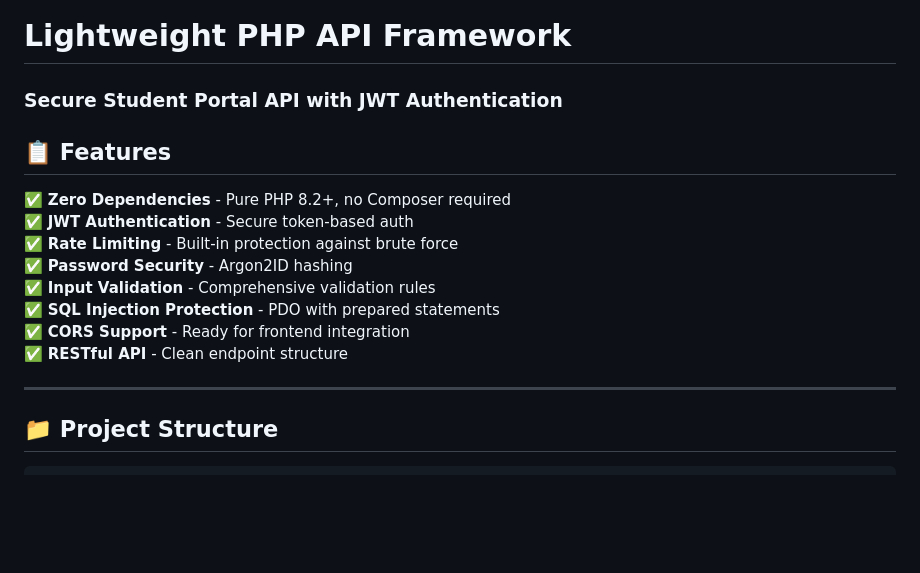
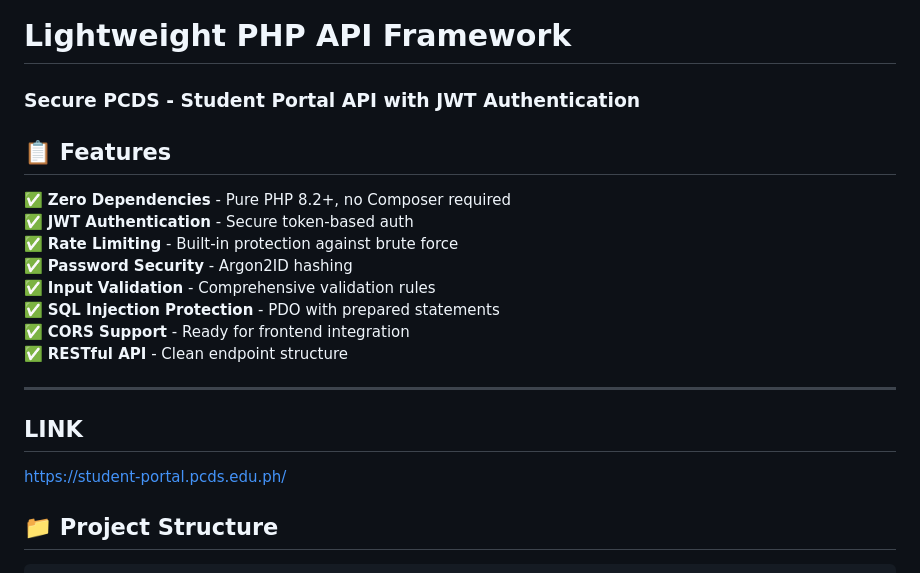
Before and after one commit to dfe0990ngc/pcds-student-portal, a Markdown page: README.md, the part around the change. Drawn GitHub-style; blank space fills up the shorter version.

Commit message:
- Updated readme file by adding link to live

```diff
--- a/README.md
+++ b/README.md
@@ -1,5 +1,5 @@
 # Lightweight PHP API Framework
-### Secure Student Portal API with JWT Authentication
+### Secure PCDS - Student Portal API with JWT Authentication
 
 ## 📋 Features
 
@@ -13,6 +13,9 @@
 ✅ **RESTful API** - Clean endpoint structure
 
 ---
+
+## LINK
+https://student-portal.pcds.edu.ph/
 
 ## 📁 Project Structure
 
```
